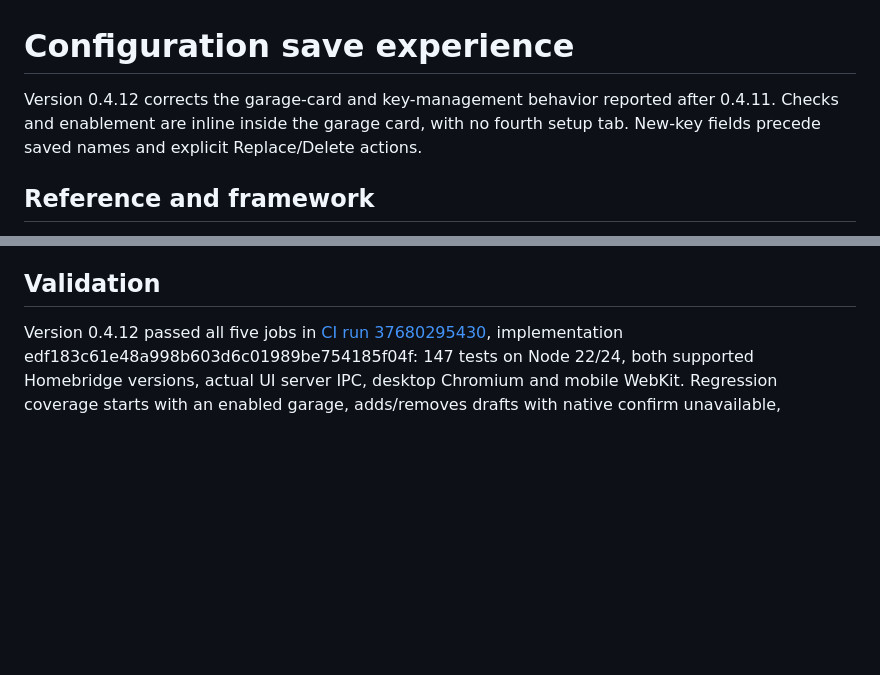
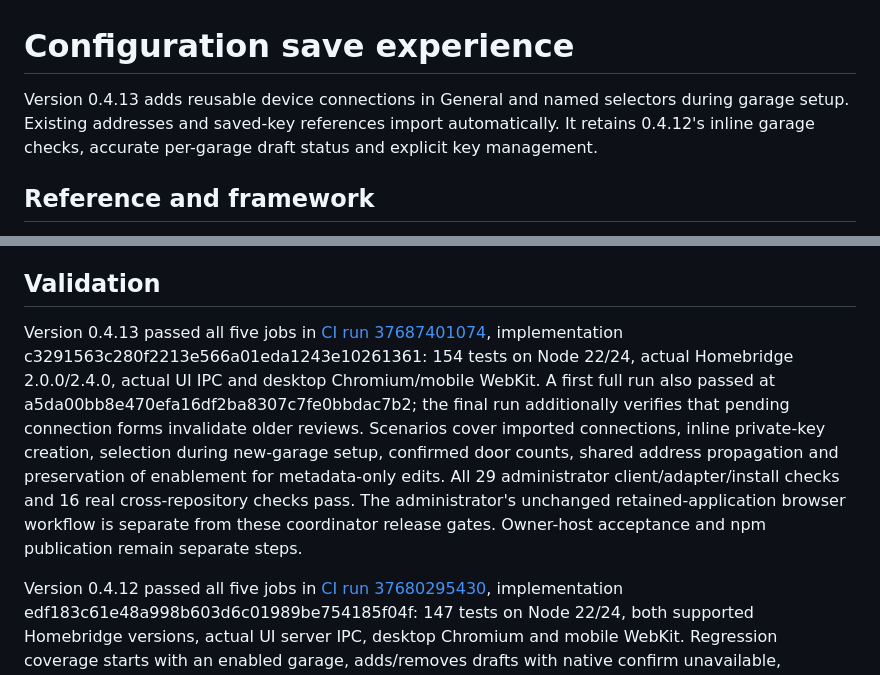
Before and after one commit to pponce/homebridge-gdoor-admin-controller, a Markdown page: docs/config-ui-experience.md, 2 parts joined by grey strips. GitHub-like rendering; blank space fills up the shorter version.

```diff
--- a/docs/config-ui-experience.md
+++ b/docs/config-ui-experience.md
@@ -1,6 +1,6 @@
 # Configuration save experience
 
-Version 0.4.12 corrects the garage-card and key-management behavior reported after 0.4.11. Checks and enablement are inline inside the garage card, with no fourth setup tab. New-key fields precede saved names and explicit Replace/Delete actions.
+Version 0.4.13 adds reusable device connections in General and named selectors during garage setup. Existing addresses and saved-key references import automatically. It retains 0.4.12's inline garage checks, accurate per-garage draft status and explicit key management.
 
 ## Reference and framework
 
@@ -60,6 +60,8 @@ Private-key saving clears the secret field and preserves unsaved configuration a
 
 ## Validation
 
+Version 0.4.13 passed all five jobs in [CI run 37687401074](https://github.com/pponce/homebridge-gDoorAndBolt-coordinator/actions/runs/37687401074), implementation c3291563c280f2213e566a01eda1243e10261361: 154 tests on Node 22/24, actual Homebridge 2.0.0/2.4.0, actual UI IPC and desktop Chromium/mobile WebKit. A first full run also passed at a5da00bb8e470efa16df2ba8307c7fe0bbdac7b2; the final run additionally verifies that pending connection forms invalidate older reviews. Scenarios cover imported connections, inline private-key creation, selection during new-garage setup, confirmed door counts, shared address propagation and preservation of enablement for metadata-only edits. All 29 administrator client/adapter/install checks and 16 real cross-repository checks pass. The administrator's unchanged retained-application browser workflow is separate from these coordinator release gates. Owner-host acceptance and npm publication remain separate steps.
+
 Version 0.4.12 passed all five jobs in [CI run 37680295430](https://github.com/pponce/homebridge-gDoorAndBolt-coordinator/actions/runs/37680295430), implementation edf183c61e48a998b603d6c01989be754185f04f: 147 tests on Node 22/24, both supported Homebridge versions, actual UI server IPC, desktop Chromium and mobile WebKit. Regression coverage starts with an enabled garage, adds/removes drafts with native confirm unavailable, preserves other edits, restores clean Save when appropriate, retains inline checks and tests key creation/deletion without enablement loss. A first-run browser failure also exposed a redundant blur rebuild that swallowed a garage-card click; that was corrected before the passing run. Real outer-modal acceptance still belongs to the owner.
 
 Version 0.4.11 passed all five jobs in [CI run 37665272198](https://github.com/pponce/homebridge-gDoorAndBolt-coordinator/actions/runs/37665272198), implementation 365e01c642a6ce3252d7272c40dbb7d9422926a1: 145 tests on Node 22/24, both supported Homebridge smoke-test versions, actual custom UI server IPC and Chromium/WebKit browser flows. New browser checks exercise General, selected-garage enable/disable, status colors, key replacement without secret disclosure, draft preservation, optional keypad setup and failed checks. A previous browser setup timed out, so CI now uses the matching official Playwright image; a subsequent accessible-label mismatch was fixed before this passing run. The owner must still verify the installed modal. These checks send no requests to household hardware.
```
Also changed, not shown: docs/status.md (+5 -0 lines).
